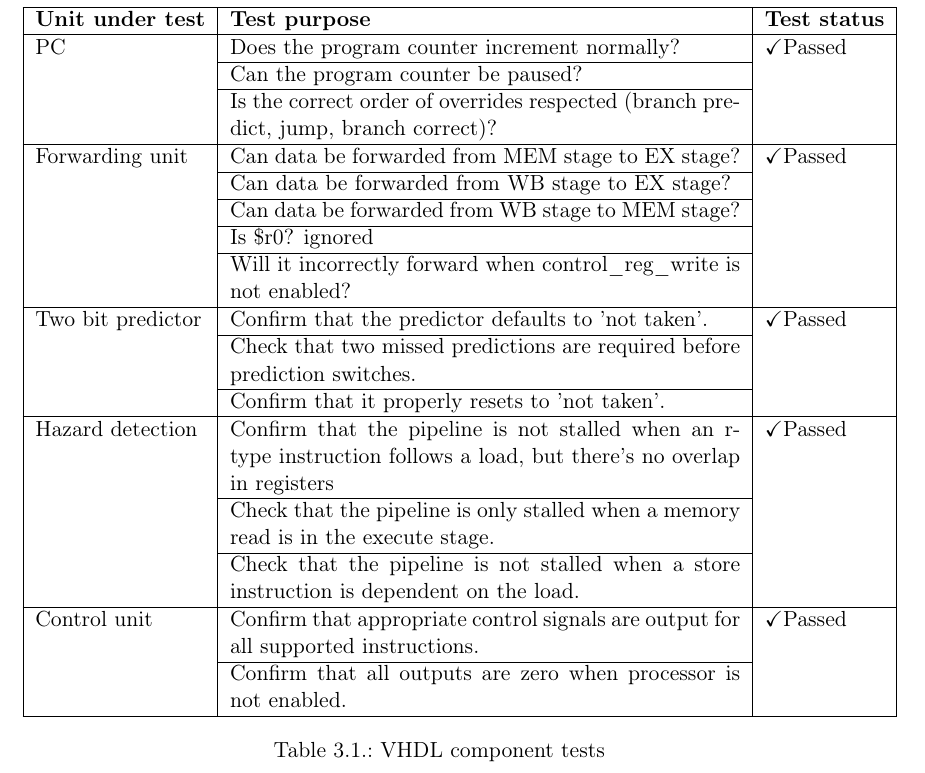
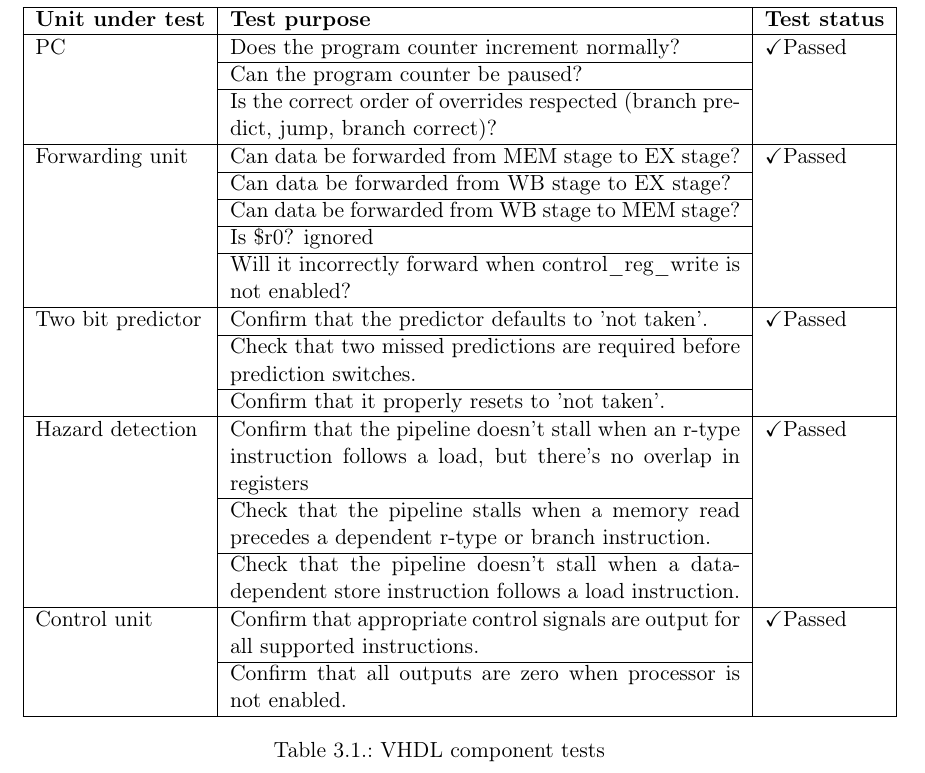
Before and after one commit to cristeahub/dmkonst, a LaTeX document (report-ex2/report.tex, which reads report-ex2/tests-results/tests-results.tex): part of page 9 of 14, cut so that both start at the same text. Compiled offline with pdfLaTeX.

Commit message:
Minor wording changes

```diff
--- a/report-ex2/tests-results/tests-results.tex
+++ b/report-ex2/tests-results/tests-results.tex
@@ -101,9 +101,9 @@ Expected behavior:
     Two bit predictor & Confirm that the predictor defaults to 'not taken'. & \checkmark Passed \\ \cline{2-2}
                       & Check that two missed predictions are required before prediction switches. & \\\cline{2-2}
                       & Confirm that it properly resets to 'not taken'. & \\ \hline
-    Hazard detection  & Confirm that the pipeline is not stalled when an r-type instruction follows a load, but there's no overlap in registers & \checkmark Passed \\ \cline{2-2}
-                      & Check that the pipeline is only stalled when a memory read is in the execute stage. & \\\cline{2-2}
-                      & Check that the pipeline is not stalled when a store instruction is dependent on the load. & \\ \hline
+    Hazard detection  & Confirm that the pipeline doesn't stall when an r-type instruction follows a load, but there's no overlap in registers & \checkmark Passed \\ \cline{2-2}
+                      & Check that the pipeline stalls when a memory read precedes a dependent r-type or branch instruction. & \\\cline{2-2}
+                      & Check that the pipeline doesn't stall when a data-dependent store instruction follows a load instruction. & \\ \hline
     Control unit      & Confirm that appropriate control signals are output for all supported instructions. & \checkmark Passed \\ \cline{2-2}
                       & Confirm that all outputs are zero when processor is not enabled. & \\ \hline
     \end{tabular}
```
